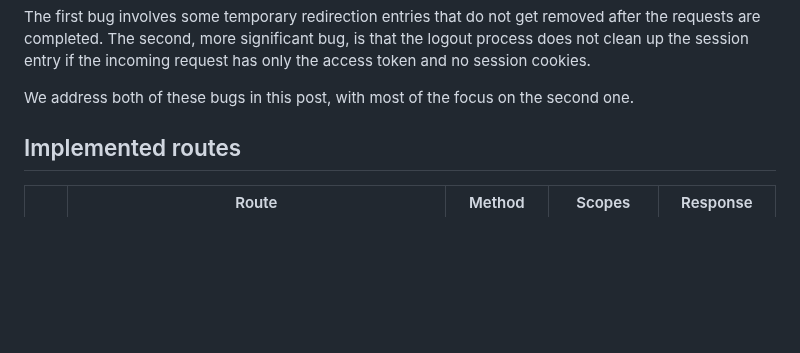
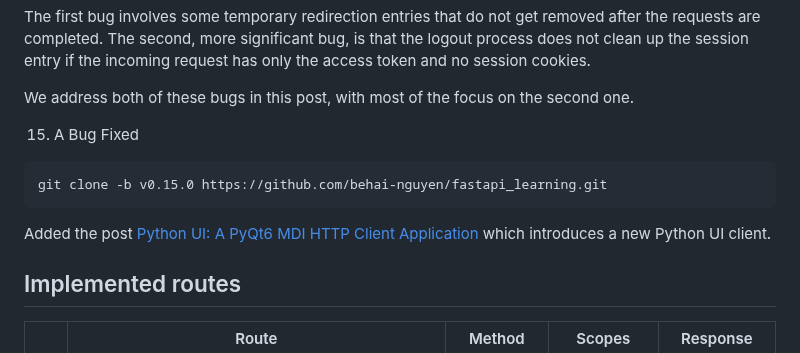
Before and after one commit to behai-nguyen/fastapi_learning, a Markdown page: README.md, the part around one of its changes. GitHub-like rendering; blank space fills up the shorter version.

Commit message:
Under Related post(s), added point 15.

````diff
--- a/README.md
+++ b/README.md
@@ -161,6 +161,13 @@ The first bug involves some temporary redirection entries that do not get remove
 
 We address both of these bugs in this post, with most of the focus on the second one.
 
+15. A Bug Fixed
+
+```
+git clone -b v0.15.0 https://github.com/behai-nguyen/fastapi_learning.git
+```
+
+Added the post [Python UI: A PyQt6 MDI HTTP Client Application](https://behainguyen.wordpress.com/2025/02/27/python-ui-a-pyqt6-mdi-http-client-application/) which introduces a new Python UI client.
 
 ## Implemented routes
 
````
Also changed, not shown: other parts of README.md (+2 -2 lines).
